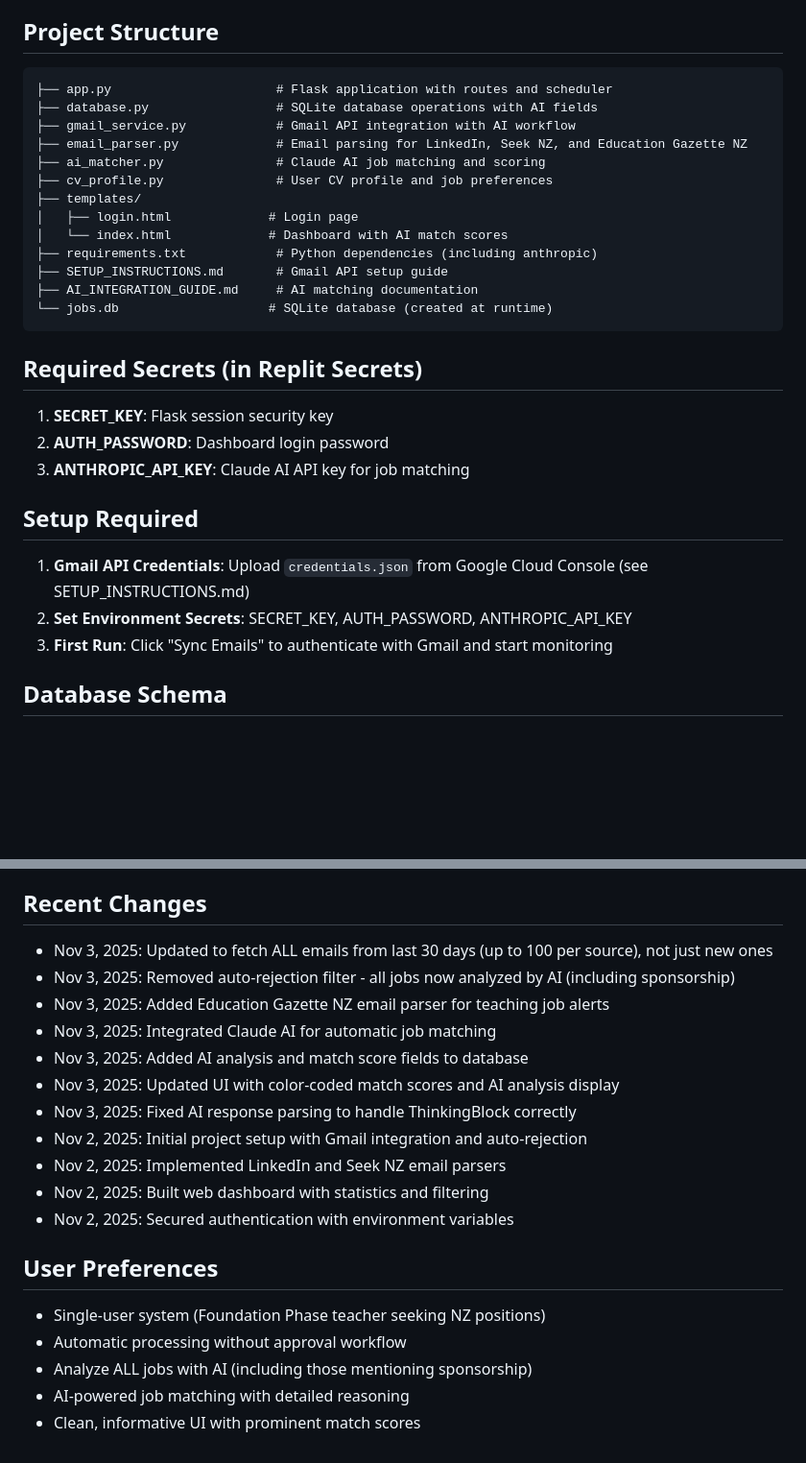
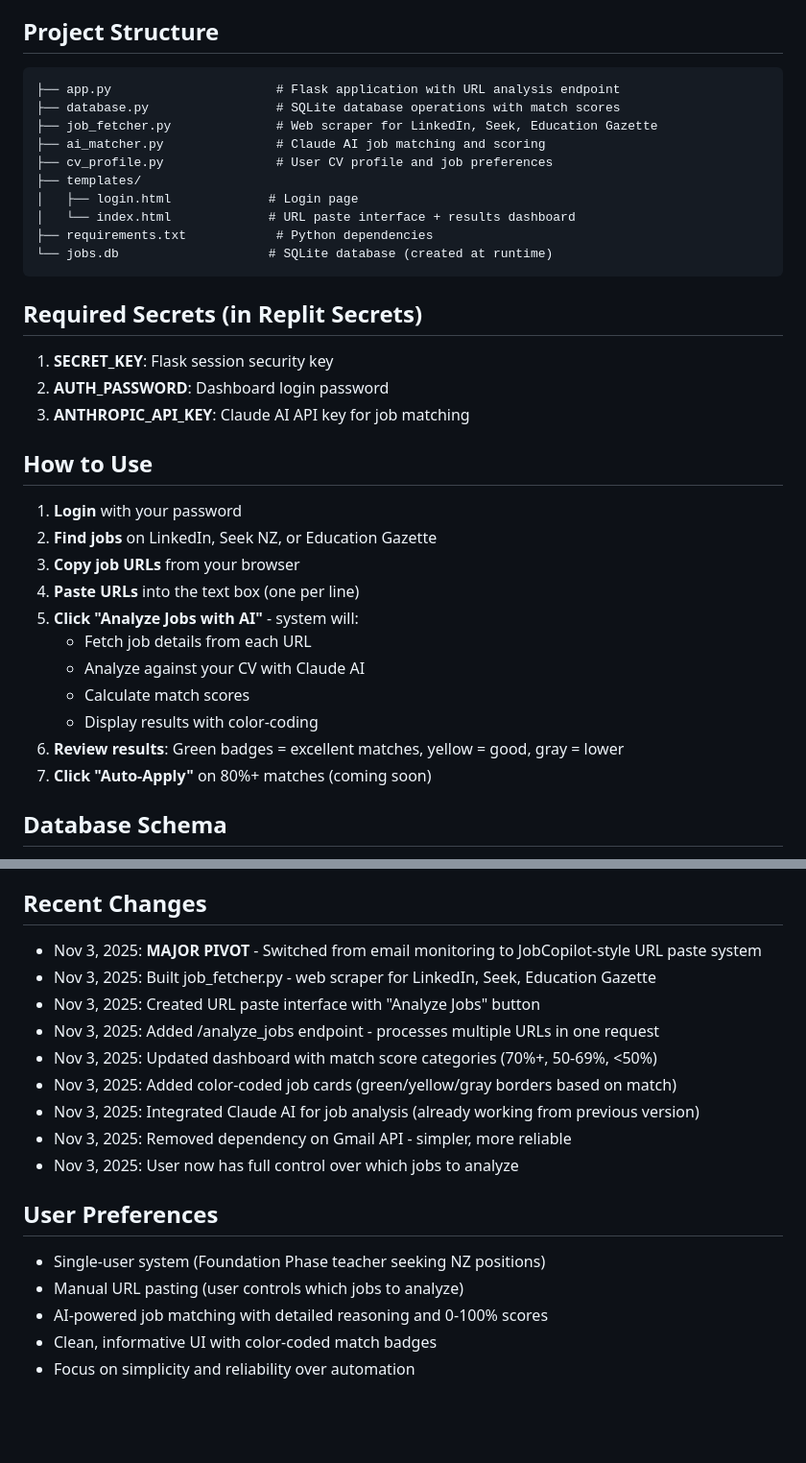
Before and after one commit to KellyNovaTalent/AutoApplyEngine-Henriette-Beeslaar, a Markdown page: replit.md, 2 parts joined by grey strips. Shown at 96% size. GitHub-like rendering; blank space fills up the shorter version.

Commit message:
Update project documentation to reflect new job application system features
Refactor replit.md to align with the new JobCopilot-style job application system, including URL pasting, AI analysis, and dashboard features, while removing email monitoring components.

Replit-Commit-Author: Agent
Replit-Commit-Session-Id: 7b007f35-10f2-4fbf-baa4-43c733bd5a6d
Replit-Commit-Checkpoint-Type: full_checkpoint
Replit-Commit-Event-Id: f1e01cb6-eaea-4dd8-9269-46ad52e913a7
Replit-Commit-Screenshot-Url: https://storage.googleapis.com/screenshot-production-us-central1/0e5fc027-4c94-4e4a-9661-bcd9691f0aaa/7b007f35-10f2-4fbf-baa4-43c733bd5a6d/Jq89Vrt

````diff
--- a/replit.md
+++ b/replit.md
@@ -23,18 +28,15 @@ A fully automatic single-user job application monitoring system that connects to
 
 ## Project Structure
 ```
-├── app.py                      # Flask application with routes and scheduler
-├── database.py                 # SQLite database operations with AI fields
-├── gmail_service.py            # Gmail API integration with AI workflow
-├── email_parser.py             # Email parsing for LinkedIn, Seek NZ, and Education Gazette NZ
+├── app.py                      # Flask application with URL analysis endpoint
+├── database.py                 # SQLite database operations with match scores
+├── job_fetcher.py              # Web scraper for LinkedIn, Seek, Education Gazette
 ├── ai_matcher.py               # Claude AI job matching and scoring
 ├── cv_profile.py               # User CV profile and job preferences
 ├── templates/
 │   ├── login.html             # Login page
-│   └── index.html             # Dashboard with AI match scores
-├── requirements.txt            # Python dependencies (including anthropic)
-├── SETUP_INSTRUCTIONS.md       # Gmail API setup guide
-├── AI_INTEGRATION_GUIDE.md     # AI matching documentation
+│   └── index.html             # URL paste interface + results dashboard
+├── requirements.txt            # Python dependencies
 └── jobs.db                    # SQLite database (created at runtime)
 ```
 
@@ -43,10 +45,18 @@ A fully automatic single-user job application monitoring system that connects to
 2. **AUTH_PASSWORD**: Dashboard login password
 3. **ANTHROPIC_API_KEY**: Claude AI API key for job matching
 
-## Setup Required
-1. **Gmail API Credentials**: Upload `credentials.json` from Google Cloud Console (see SETUP_INSTRUCTIONS.md)
-2. **Set Environment Secrets**: SECRET_KEY, AUTH_PASSWORD, ANTHROPIC_API_KEY
-3. **First Run**: Click "Sync Emails" to authenticate with Gmail and start monitoring
+## How to Use
+1. **Login** with your password
+2. **Find jobs** on LinkedIn, Seek NZ, or Education Gazette
+3. **Copy job URLs** from your browser
+4. **Paste URLs** into the text box (one per line)
+5. **Click "Analyze Jobs with AI"** - system will:
+   - Fetch job details from each URL
+   - Analyze against your CV with Claude AI
+   - Calculate match scores
+   - Display results with color-coding
+6. **Review results**: Green badges = excellent matches, yellow = good, gray = lower
+7. **Click "Auto-Apply"** on 80%+ matches (coming soon)
 
 ## Database Schema
 - **jobs**: Job postings with details, status, AI match_score, ai_analysis
@@ -74,21 +84,19 @@ Claude AI analyzes each job based on:
 - **Languages**: English and Afrikaans
 
 ## Recent Changes
-- Nov 3, 2025: Updated to fetch ALL emails from last 30 days (up to 100 per source), not just new ones
-- Nov 3, 2025: Removed auto-rejection filter - all jobs now analyzed by AI (including sponsorship)
-- Nov 3, 2025: Added Education Gazette NZ email parser for teaching job alerts
-- Nov 3, 2025: Integrated Claude AI for automatic job matching
-- Nov 3, 2025: Added AI analysis and match score fields to database
-- Nov 3, 2025: Updated UI with color-coded match scores and AI analysis display
-- Nov 3, 2025: Fixed AI response parsing to handle ThinkingBlock correctly
-- Nov 2, 2025: Initial project setup with Gmail integration and auto-rejection
-- Nov 2, 2025: Implemented LinkedIn and Seek NZ email parsers
-- Nov 2, 2025: Built web dashboard with statistics and filtering
-- Nov 2, 2025: Secured authentication with environment variables
+- Nov 3, 2025: **MAJOR PIVOT** - Switched from email monitoring to JobCopilot-style URL paste system
+- Nov 3, 2025: Built job_fetcher.py - web scraper for LinkedIn, Seek, Education Gazette
+- Nov 3, 2025: Created URL paste interface with "Analyze Jobs" button
+- Nov 3, 2025: Added /analyze_jobs endpoint - processes multiple URLs in one request
+- Nov 3, 2025: Updated dashboard with match score categories (70%+, 50-69%, <50%)
+- Nov 3, 2025: Added color-coded job cards (green/yellow/gray borders based on match)
+- Nov 3, 2025: Integrated Claude AI for job analysis (already working from previous version)
+- Nov 3, 2025: Removed dependency on Gmail API - simpler, more reliable
+- Nov 3, 2025: User now has full control over which jobs to analyze
 
 ## User Preferences
 - Single-user system (Foundation Phase teacher seeking NZ positions)
-- Automatic processing without approval workflow
-- Analyze ALL jobs with AI (including those mentioning sponsorship)
-- AI-powered job matching with detailed reasoning
-- Clean, informative UI with prominent match scores
+- Manual URL pasting (user controls which jobs to analyze)
+- AI-powered job matching with detailed reasoning and 0-100% scores
+- Clean, informative UI with color-coded match badges
+- Focus on simplicity and reliability over automation
````
Also changed, not shown: other parts of replit.md (+14 -9 lines).
